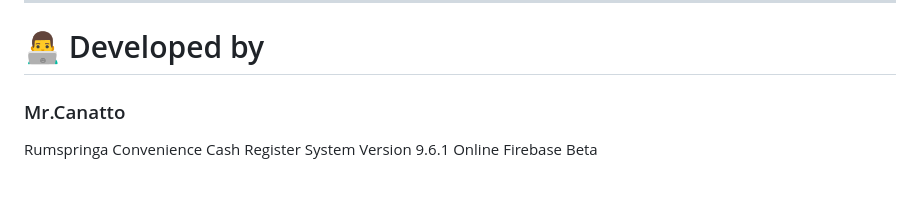
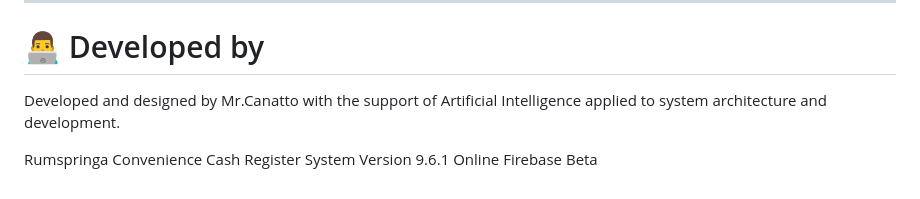
Before and after one commit to BabaYagaGamerBR/Sistema-de-Caixa_Rumspringa-Conveniencia-v9.0_ON-FireBase, a Markdown page: README - About the Project.md, the part around the change. GitHub-like rendering.

```diff
--- a/README - About the Project.md
+++ b/README - About the Project.md
@@ -210,7 +210,7 @@ This project was developed for real-world convenience/commercial usage and remai
 
 # 👨‍💻 Developed by
 
-### Mr.Canatto
+Developed and designed by Mr.Canatto with the support of Artificial Intelligence applied to system architecture and development.
 
 Rumspringa Convenience Cash Register System
 Version 9.6.1 Online Firebase Beta
```
